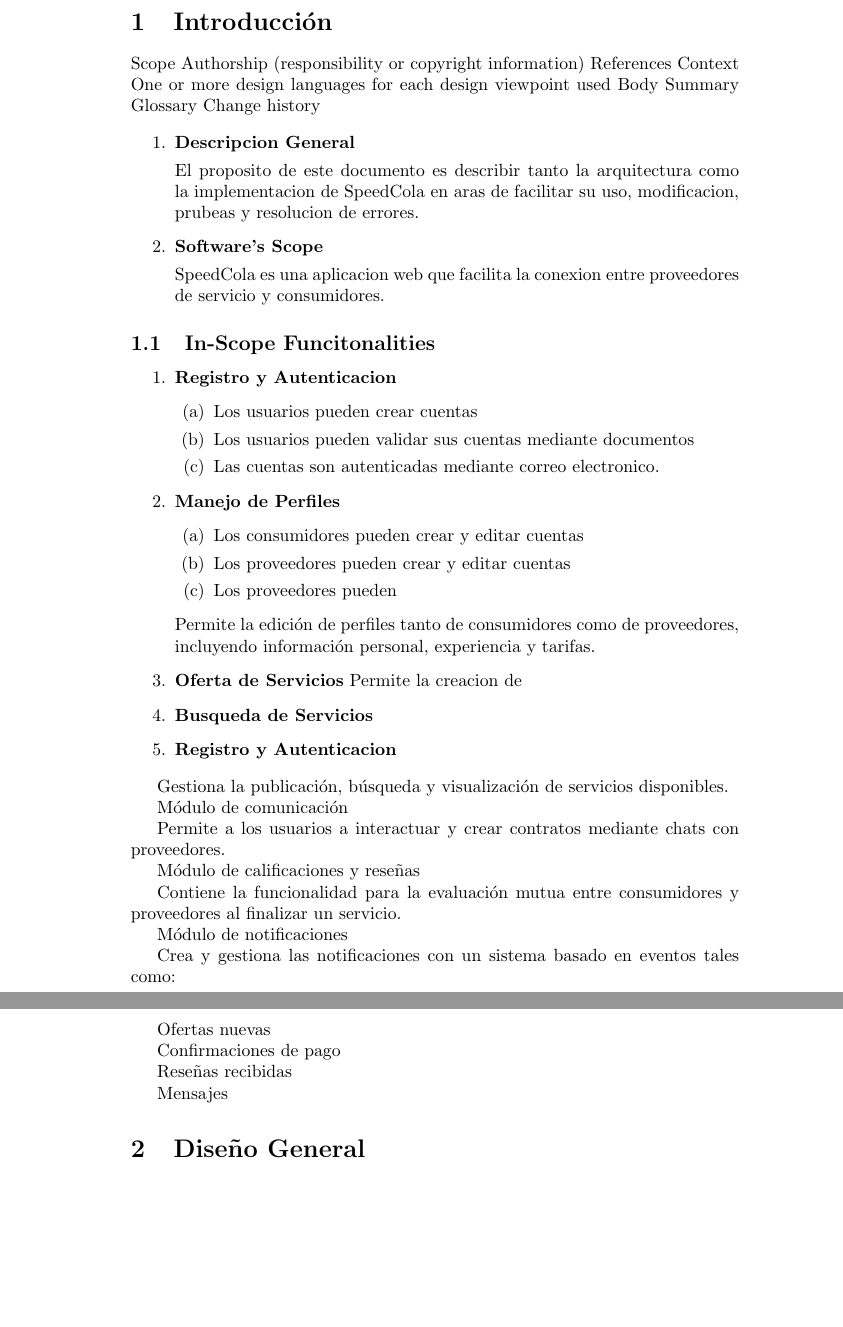
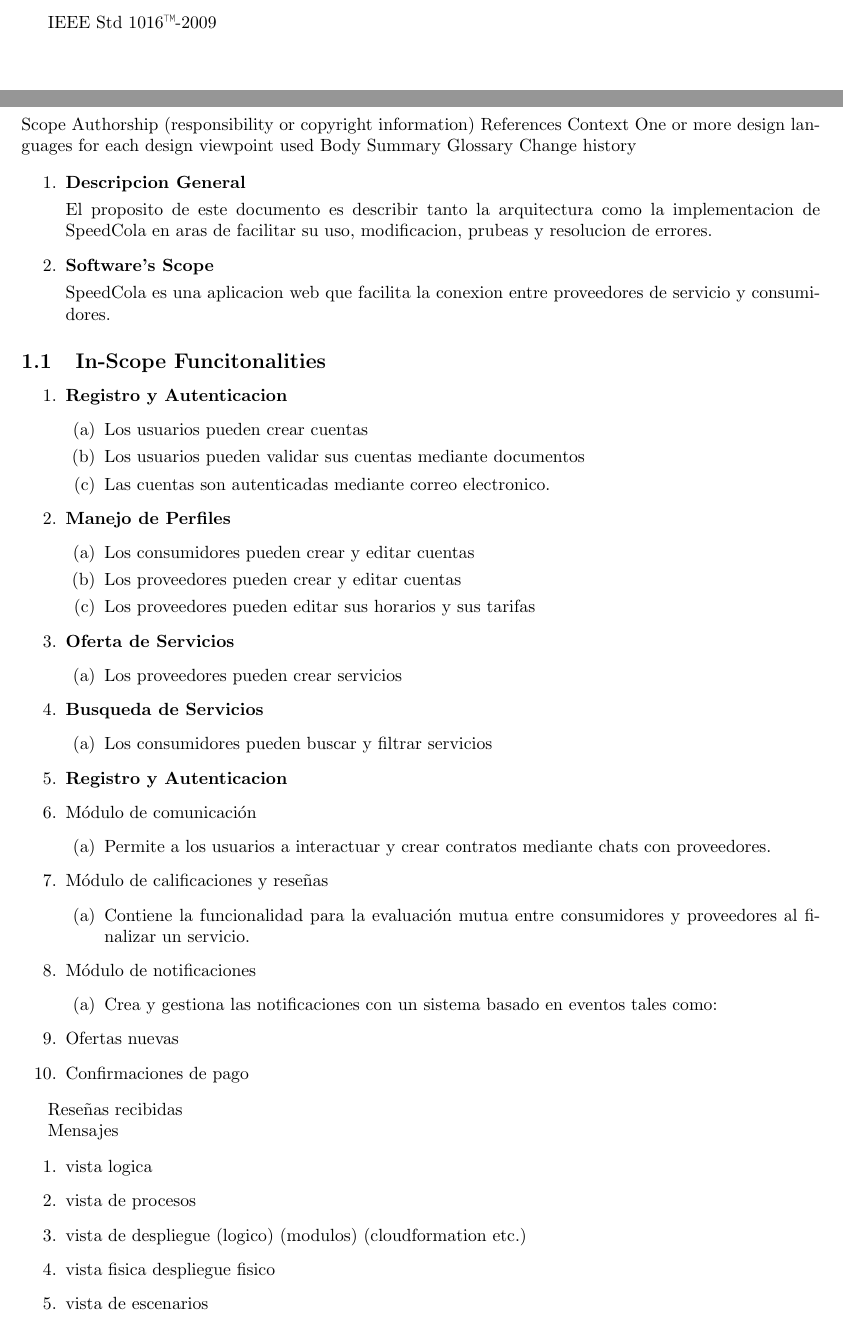
Before and after one commit to cuentaEscolar/finalEscalables, a LaTeX document (SDD.tex): two parts of pages 2 and 3 of 9 before the commit and two parts of pages 1 and 2 of 8 after it, joined at a grey line, cut at the place of the change, the shorter picture padded with empty space. Compiled offline with pdfLaTeX.

Commit message:
On branch main 	modified:   SDD.tex

```diff
--- a/SDD.tex
+++ b/SDD.tex
@@ -1,8 +1,9 @@
 
 \documentclass{article}
+\usepackage[a4paper,margin=1in,footskip=0.25in]{geometry}
 
 \usepackage{pgffor}
-
+\usepackage{csvsimple}
 \usepackage{tikz}
 \usetikzlibrary{fit,positioning}
 \usetikzlibrary{shapes.multipart}
@@ -155,6 +156,7 @@
 \author{SpeeCola inc}% Issuing organization
 \begin{document}
 \maketitle
+IEEE Std 1016™-2009
 \newpage
 \pagenumbering{arabic}
 
@@ -193,37 +195,51 @@
         \begin{enumerate}
           \item Los consumidores pueden crear y editar cuentas
           \item Los proveedores pueden crear  y editar cuentas
-          \item Los proveedores pueden
+          \item Los proveedores pueden editar sus horarios y sus tarifas
         \end{enumerate}
-      Permite la edición de perfiles tanto de consumidores como de
-      proveedores, incluyendo información personal, experiencia y tarifas.
       \item \textbf{Oferta de Servicios}
-        Permite la creacion de
+        \begin{enumerate}
+          \item Los proveedores pueden crear servicios
+        \end{enumerate}
       \item \textbf{Busqueda de Servicios}
+        \begin{enumerate}
+          \item Los consumidores pueden buscar y filtrar servicios
+        \end{enumerate}
       \item \textbf{Registro y Autenticacion}
+      \item Módulo de comunicación
+        \begin{enumerate}
+          \item Permite a los usuarios a interactuar y crear contratos mediante chats con proveedores.
+        \end{enumerate}
+      \item Módulo de calificaciones y reseñas
+        \begin{enumerate}
+          \item Contiene la funcionalidad para la evaluación mutua entre consumidores y proveedores al finalizar un servicio.
+        \end{enumerate}
+      \item Módulo de notificaciones
+      \begin{enumerate} \item Crea y gestiona las notificaciones con un sistema basado en eventos tales como: \end{enumerate}
+
+      \item Ofertas nuevas
+      \item Confirmaciones de pago
     \end{enumerate}
 
-      Gestiona la publicación, búsqueda y visualización de servicios disponibles.
 
-      Módulo de comunicación
 
-      Permite a los usuarios a interactuar y crear contratos mediante chats con proveedores.
-
-      Módulo de calificaciones y reseñas
-
-      Contiene la funcionalidad para la evaluación mutua entre consumidores y proveedores al finalizar un servicio.
-
-      Módulo de notificaciones
-
-      Crea y gestiona las notificaciones con un sistema basado en eventos tales como:
-
-      Ofertas nuevas
-
-      Confirmaciones de pago
 
       Reseñas recibidas
 
       Mensajes
+
+      \begin{enumerate}
+        \item vista logica
+        \item vista de procesos
+        \item vista de despliegue
+            (logico)
+            (modulos)
+            (cloudformation etc.)
+        \item vista fisica
+          despliegue fisico
+        \item vista de escenarios
+
+      \end{enumerate}
 
 \section{Dise\~no General}
 
```
Also changed, not shown: SDD.tex (21 more changed lines).
